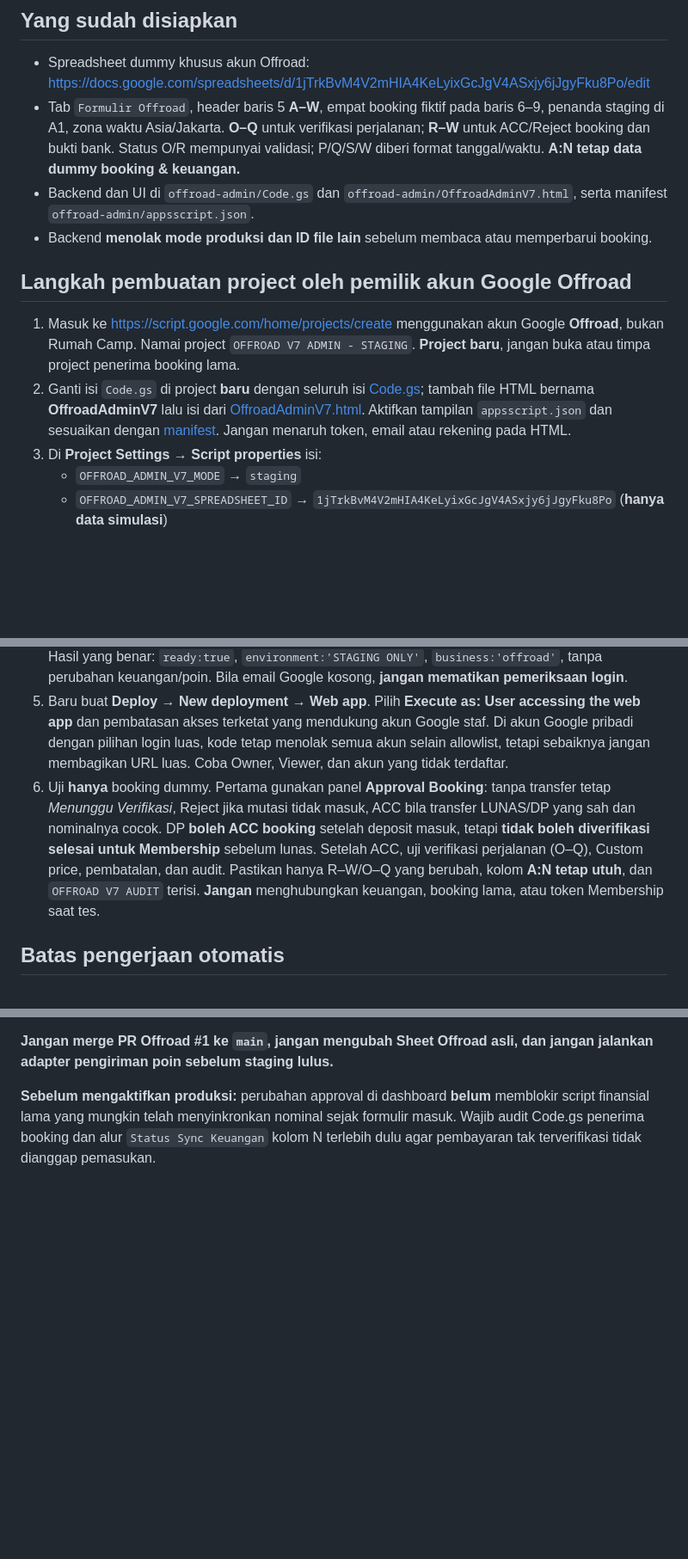
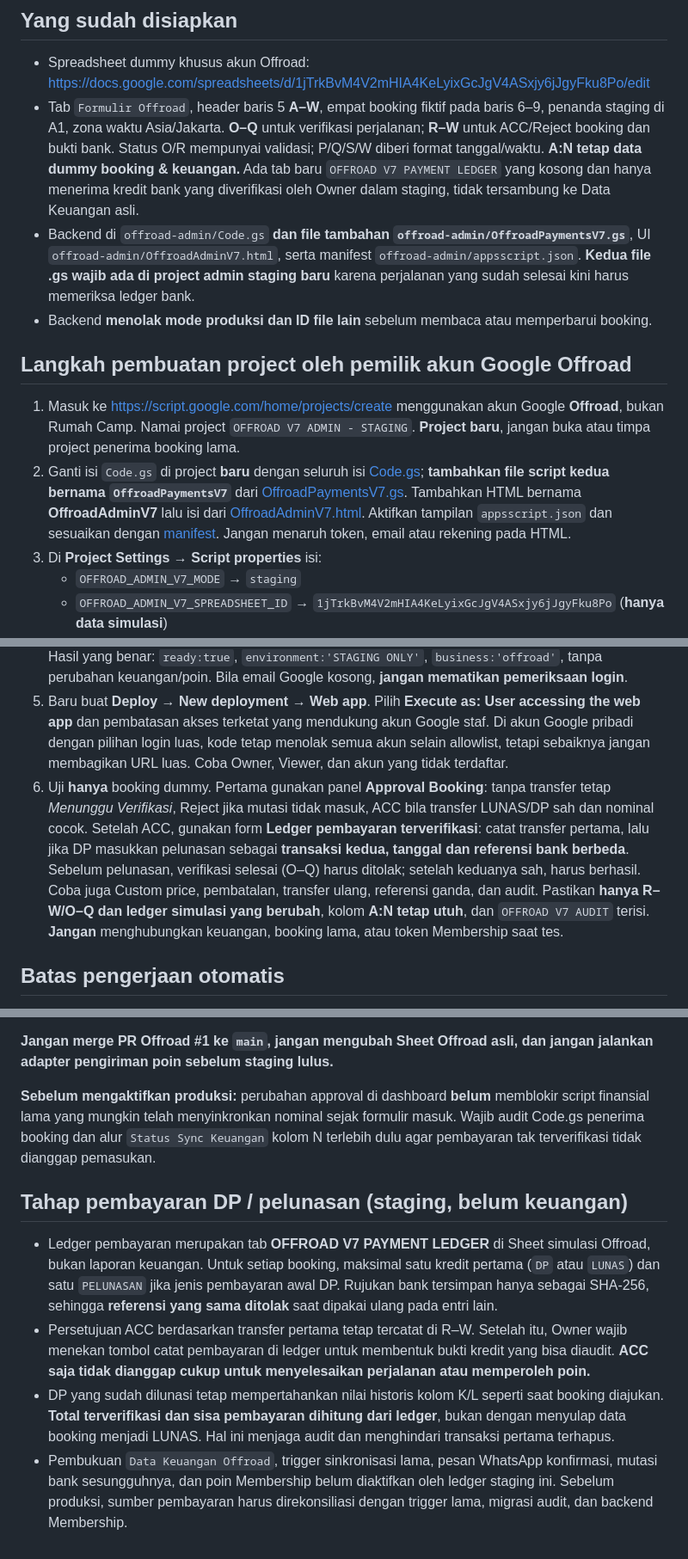
Before and after one commit to rumahcamp5-ui/offroadadventure, a Markdown page: offroad-admin/STAGING-SETUP.md, 3 parts joined by grey strips. Shown at 86% size. Drawn GitHub-style; blank space fills up the shorter version.

Commit message:
docs(offroad): mandatory extra payment-ledger Apps Script file and DP settlement staging test procedure

```diff
--- a/offroad-admin/STAGING-SETUP.md
+++ b/offroad-admin/STAGING-SETUP.md
@@ -5,14 +5,14 @@
 ## Yang sudah disiapkan
 
 - Spreadsheet dummy khusus akun Offroad: https://docs.google.com/spreadsheets/d/1jTrkBvM4V2mHIA4KeLyixGcJgV4ASxjy6jJgyFku8Po/edit
-- Tab `Formulir Offroad`, header baris 5 **A–W**, empat booking fiktif pada baris 6–9, penanda staging di A1, zona waktu Asia/Jakarta. **O–Q** untuk verifikasi perjalanan; **R–W** untuk ACC/Reject booking dan bukti bank. Status O/R mempunyai validasi; P/Q/S/W diberi format tanggal/waktu. **A:N tetap data dummy booking & keuangan.**
-- Backend dan UI di `offroad-admin/Code.gs` dan `offroad-admin/OffroadAdminV7.html`, serta manifest `offroad-admin/appsscript.json`.
+- Tab `Formulir Offroad`, header baris 5 **A–W**, empat booking fiktif pada baris 6–9, penanda staging di A1, zona waktu Asia/Jakarta. **O–Q** untuk verifikasi perjalanan; **R–W** untuk ACC/Reject booking dan bukti bank. Status O/R mempunyai validasi; P/Q/S/W diberi format tanggal/waktu. **A:N tetap data dummy booking & keuangan.** Ada tab baru `OFFROAD V7 PAYMENT LEDGER` yang kosong dan hanya menerima kredit bank yang diverifikasi oleh Owner dalam staging, tidak tersambung ke Data Keuangan asli.
+- Backend di `offroad-admin/Code.gs` **dan file tambahan `offroad-admin/OffroadPaymentsV7.gs`**, UI `offroad-admin/OffroadAdminV7.html`, serta manifest `offroad-admin/appsscript.json`. **Kedua file .gs wajib ada di project admin staging baru** karena perjalanan yang sudah selesai kini harus memeriksa ledger bank.
 - Backend **menolak mode produksi dan ID file lain** sebelum membaca atau memperbarui booking.
 
 ## Langkah pembuatan project oleh pemilik akun Google Offroad
 
 1. Masuk ke https://script.google.com/home/projects/create menggunakan akun Google **Offroad**, bukan Rumah Camp. Namai project `OFFROAD V7 ADMIN - STAGING`. **Project baru**, jangan buka atau timpa project penerima booking lama.
-2. Ganti isi `Code.gs` di project **baru** dengan seluruh isi [Code.gs](./Code.gs); tambah file HTML bernama **OffroadAdminV7** lalu isi dari [OffroadAdminV7.html](./OffroadAdminV7.html). Aktifkan tampilan `appsscript.json` dan sesuaikan dengan [manifest](./appsscript.json). Jangan menaruh token, email atau rekening pada HTML.
+2. Ganti isi `Code.gs` di project **baru** dengan seluruh isi [Code.gs](./Code.gs); **tambahkan file script kedua bernama `OffroadPaymentsV7`** dari [OffroadPaymentsV7.gs](./OffroadPaymentsV7.gs). Tambahkan HTML bernama **OffroadAdminV7** lalu isi dari [OffroadAdminV7.html](./OffroadAdminV7.html). Aktifkan tampilan `appsscript.json` dan sesuaikan dengan [manifest](./appsscript.json). Jangan menaruh token, email atau rekening pada HTML.
 3. Di **Project Settings → Script properties** isi:
    - `OFFROAD_ADMIN_V7_MODE` → `staging`
    - `OFFROAD_ADMIN_V7_SPREADSHEET_ID` → `1jTrkBvM4V2mHIA4KeLyixGcJgV4ASxjy6jJgyFku8Po` (**hanya data simulasi**)
@@ -20,7 +20,7 @@
    - `OFFROAD_ADMIN_V7_VIEWER_EMAILS` → email Google Viewer, opsional, dipisah koma jika lebih dari satu
 4. Pastikan akun Owner mempunyai **Editor** pada Sheet dummy; Viewer hanya perlu izin baca. Di editor Apps Script, pilih `offroadAdminV7Preflight` dan klik **Run**; izinkan OAuth untuk data dummy saja. Hasil yang benar: `ready:true`, `environment:'STAGING ONLY'`, `business:'offroad'`, tanpa perubahan keuangan/poin. Bila email Google kosong, **jangan mematikan pemeriksaan login**.
 5. Baru buat **Deploy → New deployment → Web app**. Pilih **Execute as: User accessing the web app** dan pembatasan akses terketat yang mendukung akun Google staf. Di akun Google pribadi dengan pilihan login luas, kode tetap menolak semua akun selain allowlist, tetapi sebaiknya jangan membagikan URL luas. Coba Owner, Viewer, dan akun yang tidak terdaftar.
-6. Uji **hanya** booking dummy. Pertama gunakan panel **Approval Booking**: tanpa transfer tetap *Menunggu Verifikasi*, Reject jika mutasi tidak masuk, ACC bila transfer LUNAS/DP yang sah dan nominalnya cocok. DP **boleh ACC booking** setelah deposit masuk, tetapi **tidak boleh diverifikasi selesai untuk Membership** sebelum lunas. Setelah ACC, uji verifikasi perjalanan (O–Q), Custom price, pembatalan, dan audit. Pastikan hanya R–W/O–Q yang berubah, kolom **A:N tetap utuh**, dan `OFFROAD V7 AUDIT` terisi. **Jangan** menghubungkan keuangan, booking lama, atau token Membership saat tes.
+6. Uji **hanya** booking dummy. Pertama gunakan panel **Approval Booking**: tanpa transfer tetap *Menunggu Verifikasi*, Reject jika mutasi tidak masuk, ACC bila transfer LUNAS/DP sah dan nominal cocok. Setelah ACC, gunakan form **Ledger pembayaran terverifikasi**: catat transfer pertama, lalu jika DP masukkan pelunasan sebagai **transaksi kedua, tanggal dan referensi bank berbeda**. Sebelum pelunasan, verifikasi selesai (O–Q) harus ditolak; setelah keduanya sah, harus berhasil. Coba juga Custom price, pembatalan, transfer ulang, referensi ganda, dan audit. Pastikan **hanya R–W/O–Q dan ledger simulasi yang berubah**, kolom **A:N tetap utuh**, dan `OFFROAD V7 AUDIT` terisi. **Jangan** menghubungkan keuangan, booking lama, atau token Membership saat tes.
 
 ## Batas pengerjaan otomatis
 
@@ -29,3 +29,10 @@ Koneksi yang tersedia saat ini mengizinkan pembacaan GitHub dan pembuatan Sheet
 **Jangan merge PR Offroad #1 ke `main`, jangan mengubah Sheet Offroad asli, dan jangan jalankan adapter pengiriman poin sebelum staging lulus.**
 
 **Sebelum mengaktifkan produksi:** perubahan approval di dashboard **belum** memblokir script finansial lama yang mungkin telah menyinkronkan nominal sejak formulir masuk. Wajib audit Code.gs penerima booking dan alur `Status Sync Keuangan` kolom N terlebih dulu agar pembayaran tak terverifikasi tidak dianggap pemasukan.
+
+## Tahap pembayaran DP / pelunasan (staging, belum keuangan)
+
+- Ledger pembayaran merupakan tab **OFFROAD V7 PAYMENT LEDGER** di Sheet simulasi Offroad, bukan laporan keuangan. Untuk setiap booking, maksimal satu kredit pertama (`DP` atau `LUNAS`) dan satu `PELUNASAN` jika jenis pembayaran awal DP. Rujukan bank tersimpan hanya sebagai SHA-256, sehingga **referensi yang sama ditolak** saat dipakai ulang pada entri lain.
+- Persetujuan ACC berdasarkan transfer pertama tetap tercatat di R–W. Setelah itu, Owner wajib menekan tombol catat pembayaran di ledger untuk membentuk bukti kredit yang bisa diaudit. **ACC saja tidak dianggap cukup untuk menyelesaikan perjalanan atau memperoleh poin.**
+- DP yang sudah dilunasi tetap mempertahankan nilai historis kolom K/L seperti saat booking diajukan. **Total terverifikasi dan sisa pembayaran dihitung dari ledger**, bukan dengan menyulap data booking menjadi LUNAS. Hal ini menjaga audit dan menghindari transaksi pertama terhapus.
+- Pembukuan `Data Keuangan Offroad`, trigger sinkronisasi lama, pesan WhatsApp konfirmasi, mutasi bank sesungguhnya, dan poin Membership belum diaktifkan oleh ledger staging ini. Sebelum produksi, sumber pembayaran harus direkonsiliasi dengan trigger lama, migrasi audit, dan backend Membership.
```
